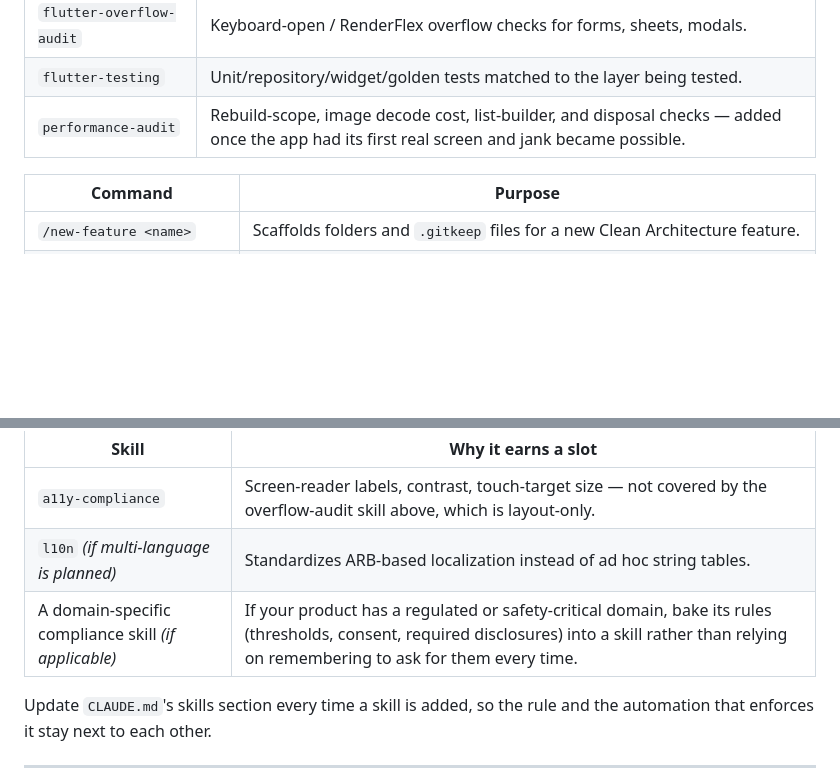
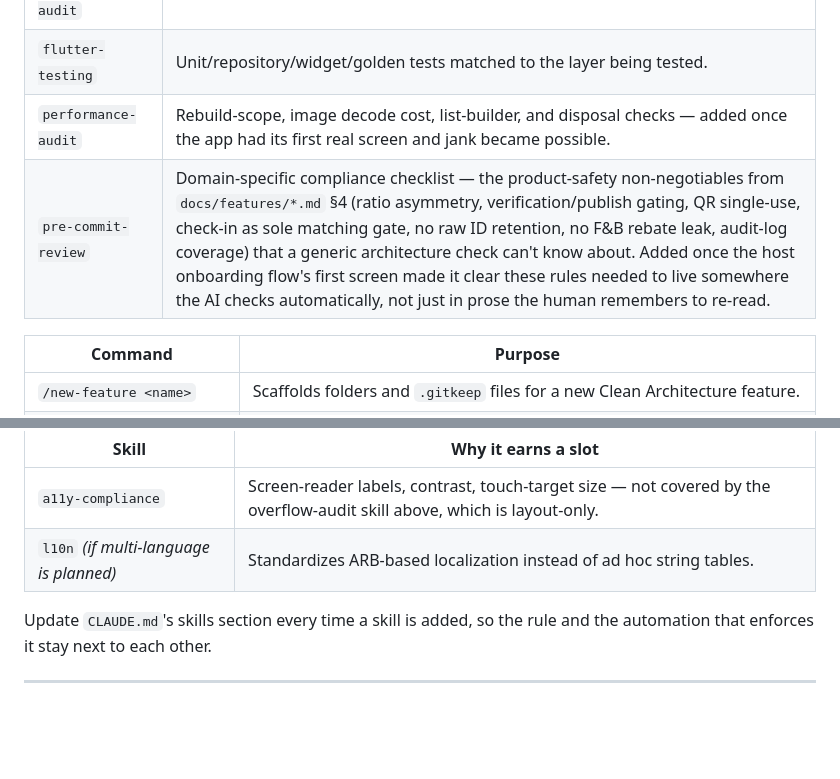
Before and after one commit to FiftyfiveTech/Flutter-Template, a Markdown page: docs/ai_workflow.md, 2 parts joined by grey strips. Rendered like a GitHub page; blank space fills up the shorter version.

Commit message:
Add pre-commit-review skill for product-safety non-negotiables
Codifies the safety/regulatory rules scattered across docs/features/*.md
§4 (verification-gates-publish, QR single-use, ratio band clamp, no raw
ID retention, audit-log coverage, etc.) into a checklist skill to run
before committing, since flutter analyze/dart format/flutter test have
no way to catch a product-rule violation. Registers it in
docs/ai_workflow.md's skill table and points to it from CLAUDE.md.

```diff
--- a/docs/ai_workflow.md
+++ b/docs/ai_workflow.md
@@ -168,6 +168,7 @@ Feed anything found back as a fix task, and flag any rule it exposes that CLAUDE
 | `flutter-overflow-audit` | Keyboard-open / RenderFlex overflow checks for forms, sheets, modals. |
 | `flutter-testing` | Unit/repository/widget/golden tests matched to the layer being tested. |
 | `performance-audit` | Rebuild-scope, image decode cost, list-builder, and disposal checks — added once the app had its first real screen and jank became possible. |
+| `pre-commit-review` | Domain-specific compliance checklist — the product-safety non-negotiables from `docs/features/*.md` §4 (ratio asymmetry, verification/publish gating, QR single-use, check-in as sole matching gate, no raw ID retention, no F&B rebate leak, audit-log coverage) that a generic architecture check can't know about. Added once the host onboarding flow's first screen made it clear these rules needed to live somewhere the AI checks automatically, not just in prose the human remembers to re-read. |
 
 | Command | Purpose |
 |---|---|
@@ -202,7 +203,6 @@ writing a `.claude/skills/[name]/SKILL.md` for once your project needs them (see
 |---|---|
 | `a11y-compliance` | Screen-reader labels, contrast, touch-target size — not covered by the overflow-audit skill above, which is layout-only. |
 | `l10n` *(if multi-language is planned)* | Standardizes ARB-based localization instead of ad hoc string tables. |
-| A domain-specific compliance skill *(if applicable)* | If your product has a regulated or safety-critical domain, bake its rules (thresholds, consent, required disclosures) into a skill rather than relying on remembering to ask for them every time. |
 
 Update `CLAUDE.md`'s skills section every time a skill is added, so the rule and the automation that enforces it stay next to each other.
 
```
Also changed, not shown: CLAUDE.md (+1 -0 lines), 1 other file.
